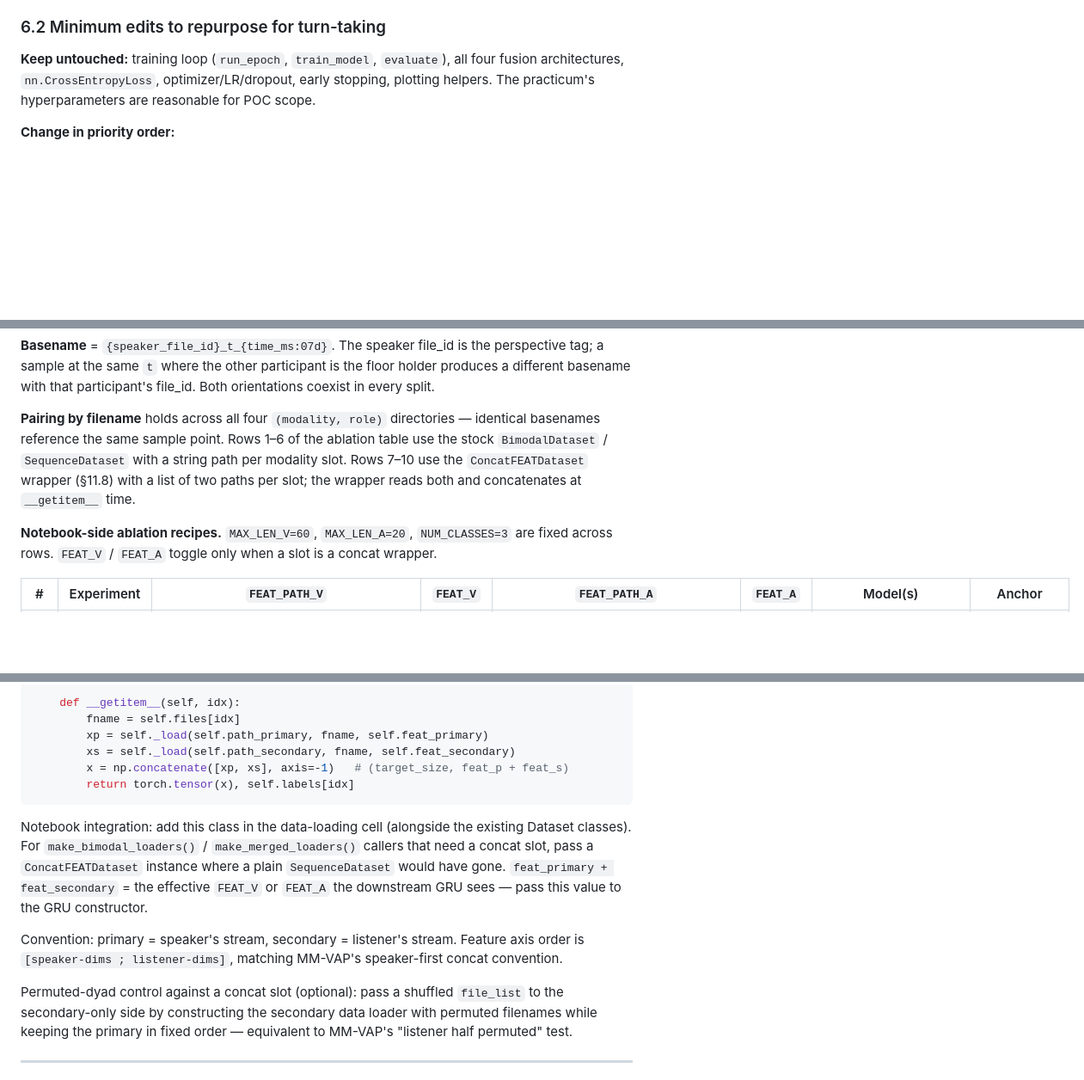
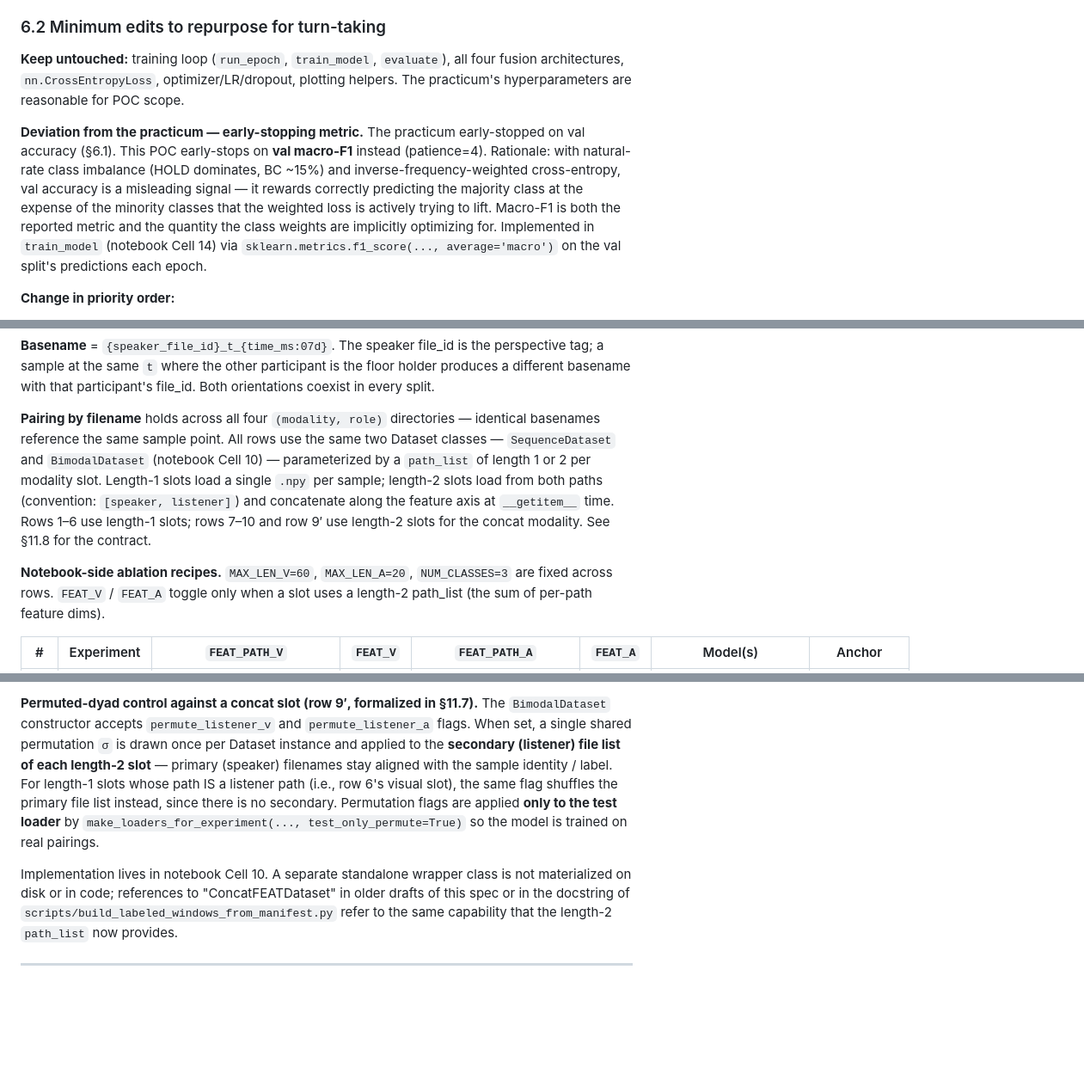
Before and after one commit to USC-CSCI-535-SP26/turn-taking-prediction, a Markdown page: turn_taking_analysis/docs/spec.md, 3 parts joined by grey strips. Shown at 86% size. Drawn GitHub-style; blank space fills up the shorter version.

Commit message:
spec update

````diff
--- a/turn_taking_analysis/docs/spec.md
+++ b/turn_taking_analysis/docs/spec.md
@@ -186,7 +186,9 @@ Use these, do NOT reimplement. Brief signatures:
 
 ### 6.2 Minimum edits to repurpose for turn-taking
 
-**Keep untouched:** training loop (`run_epoch`, `train_model`, `evaluate`), all four fusion architectures, `nn.CrossEntropyLoss`, optimizer/LR/dropout, early stopping, plotting helpers. The practicum's hyperparameters are reasonable for POC scope.
+**Keep untouched:** training loop (`run_epoch`, `train_model`, `evaluate`), all four fusion architectures, `nn.CrossEntropyLoss`, optimizer/LR/dropout, plotting helpers. The practicum's hyperparameters are reasonable for POC scope.
+
+**Deviation from the practicum — early-stopping metric.** The practicum early-stopped on val accuracy (§6.1). This POC early-stops on **val macro-F1** instead (patience=4). Rationale: with natural-rate class imbalance (HOLD dominates, BC ~15%) and inverse-frequency-weighted cross-entropy, val accuracy is a misleading signal — it rewards correctly predicting the majority class at the expense of the minority classes that the weighted loss is actively trying to lift. Macro-F1 is both the reported metric and the quantity the class weights are implicitly optimizing for. Implemented in `train_model` (notebook Cell 14) via `sklearn.metrics.f1_score(..., average='macro')` on the val split's predictions each epoch.
 
 **Change in priority order:**
 
@@ -425,9 +427,9 @@ model_input/
 
 **Basename** = `{speaker_file_id}_t_{time_ms:07d}`. The speaker file_id is the perspective tag; a sample at the same `t` where the other participant is the floor holder produces a different basename with that participant's file_id. Both orientations coexist in every split.
 
-**Pairing by filename** holds across all four `(modality, role)` directories — identical basenames reference the same sample point. Rows 1–6 of the ablation table use the stock `BimodalDataset` / `SequenceDataset` with a string path per modality slot. Rows 7–10 use the `ConcatFEATDataset` wrapper (§11.8) with a list of two paths per slot; the wrapper reads both and concatenates at `__getitem__` time.
+**Pairing by filename** holds across all four `(modality, role)` directories — identical basenames reference the same sample point. All rows use the same two Dataset classes — `SequenceDataset` and `BimodalDataset` (notebook Cell 10) — parameterized by a `path_list` of length 1 or 2 per modality slot. Length-1 slots load a single `.npy` per sample; length-2 slots load from both paths (convention: `[speaker, listener]`) and concatenate along the feature axis at `__getitem__` time. Rows 1–6 use length-1 slots; rows 7–10 and row 9′ use length-2 slots for the concat modality. See §11.8 for the contract.
 
-**Notebook-side ablation recipes.** `MAX_LEN_V=60`, `MAX_LEN_A=20`, `NUM_CLASSES=3` are fixed across rows. `FEAT_V` / `FEAT_A` toggle only when a slot is a concat wrapper.
+**Notebook-side ablation recipes.** `MAX_LEN_V=60`, `MAX_LEN_A=20`, `NUM_CLASSES=3` are fixed across rows. `FEAT_V` / `FEAT_A` toggle only when a slot uses a length-2 path_list (the sum of per-path feature dims).
 
 | # | Experiment | `FEAT_PATH_V` | `FEAT_V` | `FEAT_PATH_A` | `FEAT_A` | Model(s) | Anchor |
 |---|---|---|---|---|---|---|---|
@@ -486,17 +468,7 @@ class ConcatFEATDataset(Dataset):
 
-    def __getitem__(self, idx):
-        fname = self.files[idx]
-        xp = self._load(self.path_primary, fname, self.feat_primary)
-        xs = self._load(self.path_secondary, fname, self.feat_secondary)
-        x = np.concatenate([xp, xs], axis=-1)   # (target_size, feat_p + feat_s)
-        return torch.tensor(x), self.labels[idx]
-```
+**Permuted-dyad control against a concat slot (row 9′, formalized in §11.7).** The `BimodalDataset` constructor accepts `permute_listener_v` and `permute_listener_a` flags. When set, a single shared permutation `σ` is drawn once per Dataset instance and applied to the **secondary (listener) file list of each length-2 slot** — primary (speaker) filenames stay aligned with the sample identity / label. For length-1 slots whose path IS a listener path (i.e., row 6's visual slot), the same flag shuffles the primary file list instead, since there is no secondary. Permutation flags are applied **only to the test loader** by `make_loaders_for_experiment(..., test_only_permute=True)` so the model is trained on real pairings.
 
-Notebook integration: add this class in the data-loading cell (alongside the existing Dataset classes). For `make_bimodal_loaders()` / `make_merged_loaders()` callers that need a concat slot, pass a `ConcatFEATDataset` instance where a plain `SequenceDataset` would have gone. `feat_primary + feat_secondary` = the effective `FEAT_V` or `FEAT_A` the downstream GRU sees — pass this value to the GRU constructor.
-
-Convention: primary = speaker's stream, secondary = listener's stream. Feature axis order is `[speaker-dims ; listener-dims]`, matching MM-VAP's speaker-first concat convention.
-
-Permuted-dyad control against a concat slot (optional): pass a shuffled `file_list` to the secondary-only side by constructing the secondary data loader with permuted filenames while keeping the primary in fixed order — equivalent to MM-VAP's "listener half permuted" test.
+Implementation lives in notebook Cell 10. A separate standalone wrapper class is not materialized on disk or in code; references to "ConcatFEATDataset" in older drafts of this spec or in the docstring of `scripts/build_labeled_windows_from_manifest.py` refer to the same capability that the length-2 `path_list` now provides.
 
 ---
 
````
Also changed, not shown: other parts of turn_taking_analysis/docs/spec.md (+15 -35 lines).
